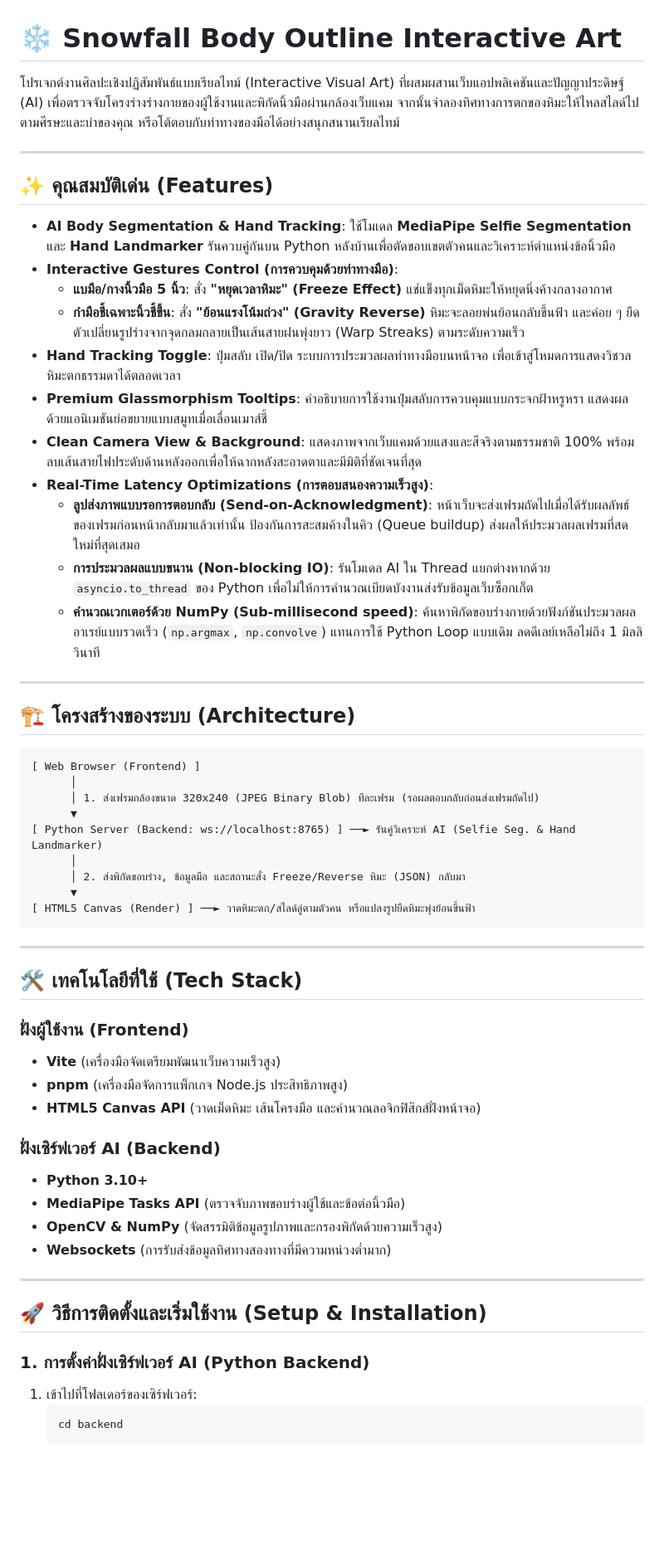
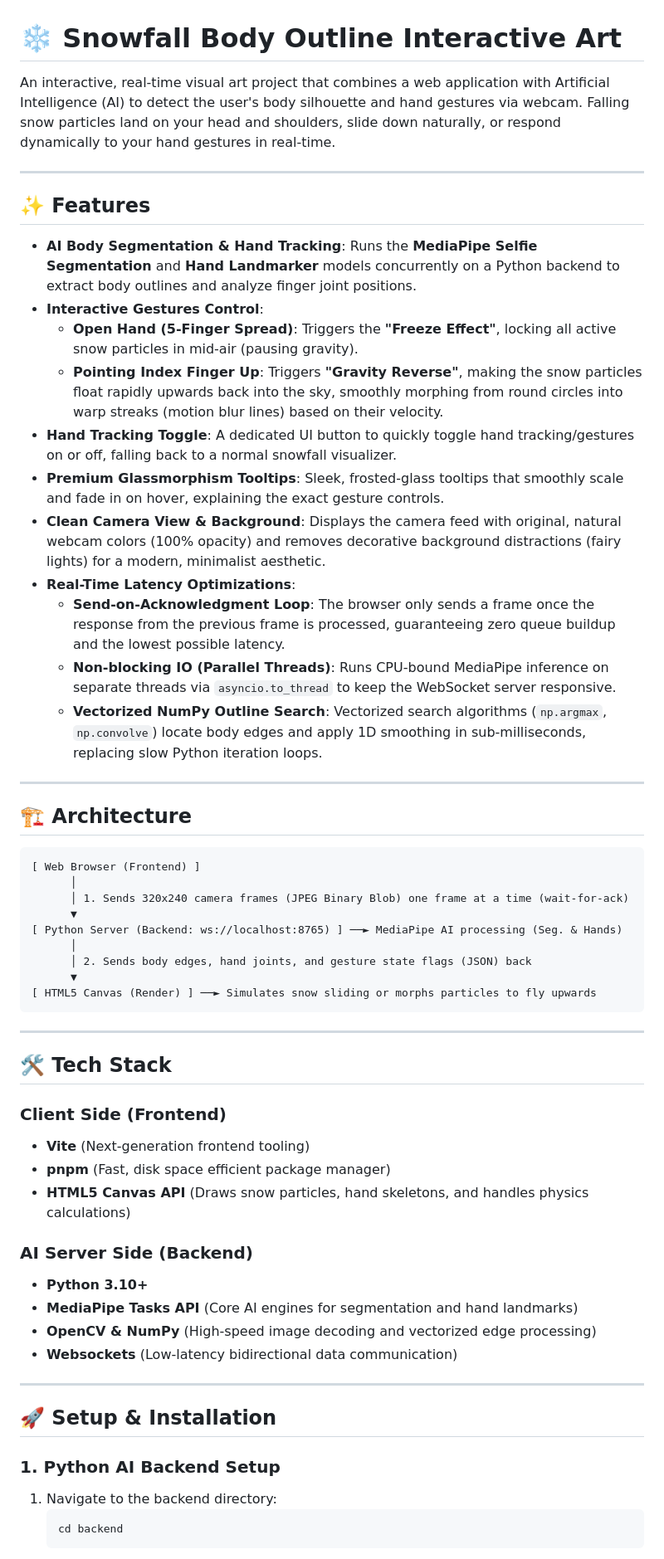
Before and after one commit to vanoralin/snow-interactive-visual-art, a Markdown page: README.md, the part around one of its changes. Shown at 83% size. GitHub-like rendering; blank space fills up the shorter version.

````diff
--- a/README.md
+++ b/README.md
@@ -1,60 +1,60 @@
 # ❄️ Snowfall Body Outline Interactive Art
 
-โปรเจกต์งานศิลปะเชิงปฏิสัมพันธ์แบบเรียลไทม์ (Interactive Visual Art) ที่ผสมผสานเว็บแอปพลิเคชันและปัญญาประดิษฐ์ (AI) เพื่อตรวจจับโครงร่างร่างกายของผู้ใช้งานและพิกัดนิ้วมือผ่านกล้องเว็บแคม จากนั้นจำลองทิศทางการตกของหิมะให้ไหลสไลด์ไปตามศีรษะและบ่าของคุณ หรือโต้ตอบกับท่าทางของมือได้อย่างสนุกสนานเรียลไทม์
+An interactive, real-time visual art project that combines a web application with Artificial Intelligence (AI) to detect the user's body silhouette and hand gestures via webcam. Falling snow particles land on your head and shoulders, slide down naturally, or respond dynamically to your hand gestures in real-time.
 
 ---
 
-## ✨ คุณสมบัติเด่น (Features)
-- **AI Body Segmentation & Hand Tracking**: ใช้โมเดล **MediaPipe Selfie Segmentation** และ **Hand Landmarker** รันควบคู่กันบน Python หลังบ้านเพื่อตัดขอบเขตตัวคนและวิเคราะห์ตำแหน่งข้อนิ้วมือ
-- **Interactive Gestures Control (การควบคุมด้วยท่าทางมือ)**:
-  - **แบมือ/กางนิ้วมือ 5 นิ้ว**: สั่ง **"หยุดเวลาหิมะ" (Freeze Effect)** แช่แข็งทุกเม็ดหิมะให้หยุดนิ่งค้างกลางอากาศ
-  - **กำมือชี้เฉพาะนิ้วชี้ขึ้น**: สั่ง **"ย้อนแรงโน้มถ่วง" (Gravity Reverse)** หิมะจะลอยพ่นย้อนกลับขึ้นฟ้า และค่อย ๆ ยืดตัวเปลี่ยนรูปร่างจากจุดกลมกลายเป็นเส้นสายฝนพุ่งยาว (Warp Streaks) ตามระดับความเร็ว
-- **Hand Tracking Toggle**: ปุ่มสลับ เปิด/ปิด ระบบการประมวลผลท่าทางมือบนหน้าจอ เพื่อเข้าสู่โหมดการแสดงวิชวลหิมะตกธรรมดาได้ตลอดเวลา
-- **Premium Glassmorphism Tooltips**: คำอธิบายการใช้งานปุ่มสลับการควบคุมแบบกระจกฝ้าหรูหรา แสดงผลด้วยแอนิเมชันย่อขยายแบบสมูทเมื่อเลื่อนเมาส์ชี้
-- **Clean Camera View & Background**: แสดงภาพจากเว็บแคมด้วยแสงและสีจริงตามธรรมชาติ 100% พร้อมลบเส้นสายไฟประดับด้านหลังออกเพื่อให้ฉากหลังสะอาดตาและมีมิติที่ชัดเจนที่สุด
-- **Real-Time Latency Optimizations (การตอบสนองความเร็วสูง)**:
-  - **ลูปส่งภาพแบบรอการตอบกลับ (Send-on-Acknowledgment)**: หน้าเว็บจะส่งเฟรมถัดไปเมื่อได้รับผลลัพธ์ของเฟรมก่อนหน้ากลับมาแล้วเท่านั้น ป้องกันการสะสมค้างในคิว (Queue buildup) ส่งผลให้ประมวลผลเฟรมที่สดใหม่ที่สุดเสมอ
-  - **การประมวลผลแบบขนาน (Non-blocking IO)**: รันโมเดล AI ใน Thread แยกต่างหากด้วย `asyncio.to_thread` ของ Python เพื่อไม่ให้การคำนวณเบียดบังงานส่งรับข้อมูลเว็บซ็อกเก็ต
-  - **คำนวณเวกเตอร์ด้วย NumPy (Sub-millisecond speed)**: ค้นหาพิกัดขอบร่างกายด้วยฟังก์ชันประมวลผลอาเรย์แบบรวดเร็ว (`np.argmax`, `np.convolve`) แทนการใช้ Python Loop แบบเดิม ลดดีเลย์เหลือไม่ถึง 1 มิลลิวินาที
+## ✨ Features
+- **AI Body Segmentation & Hand Tracking**: Runs the **MediaPipe Selfie Segmentation** and **Hand Landmarker** models concurrently on a Python backend to extract body outlines and analyze finger joint positions.
+- **Interactive Gestures Control**:
+  - **Open Hand (5-Finger Spread)**: Triggers the **"Freeze Effect"**, locking all active snow particles in mid-air (pausing gravity).
+  - **Pointing Index Finger Up**: Triggers **"Gravity Reverse"**, making the snow particles float rapidly upwards back into the sky, smoothly morphing from round circles into warp streaks (motion blur lines) based on their velocity.
+- **Hand Tracking Toggle**: A dedicated UI button to quickly toggle hand tracking/gestures on or off, falling back to a normal snowfall visualizer.
+- **Premium Glassmorphism Tooltips**: Sleek, frosted-glass tooltips that smoothly scale and fade in on hover, explaining the exact gesture controls.
+- **Clean Camera View & Background**: Displays the camera feed with original, natural webcam colors (100% opacity) and removes decorative background distractions (fairy lights) for a modern, minimalist aesthetic.
+- **Real-Time Latency Optimizations**:
+  - **Send-on-Acknowledgment Loop**: The browser only sends a frame once the response from the previous frame is processed, guaranteeing zero queue buildup and the lowest possible latency.
+  - **Non-blocking IO (Parallel Threads)**: Runs CPU-bound MediaPipe inference on separate threads via `asyncio.to_thread` to keep the WebSocket server responsive.
+  - **Vectorized NumPy Outline Search**: Vectorized search algorithms (`np.argmax`, `np.convolve`) locate body edges and apply 1D smoothing in sub-milliseconds, replacing slow Python iteration loops.
 
 ---
 
-## 🏗️ โครงสร้างของระบบ (Architecture)
+## 🏗️ Architecture
 
 ```
 [ Web Browser (Frontend) ]
       │
-      │ 1. ส่งเฟรมกล้องขนาด 320x240 (JPEG Binary Blob) ทีละเฟรม (รอผลตอบกลับก่อนส่งเฟรมถัดไป)
+      │ 1. Sends 320x240 camera frames (JPEG Binary Blob) one frame at a time (wait-for-ack)
       ▼
-[ Python Server (Backend: ws://localhost:8765) ] ──► รันคู่วิเคราะห์ AI (Selfie Seg. & Hand Landmarker)
+[ Python Server (Backend: ws://localhost:8765) ] ──► MediaPipe AI processing (Seg. & Hands)
       │
-      │ 2. ส่งพิกัดขอบร่าง, ข้อมูลมือ และสถานะสั่ง Freeze/Reverse หิมะ (JSON) กลับมา
+      │ 2. Sends body edges, hand joints, and gesture state flags (JSON) back
       ▼
-[ HTML5 Canvas (Render) ] ──► วาดหิมะตก/สไลด์ลู่ตามตัวคน หรือแปลงรูปยืดหิมะพุ่งย้อนขึ้นฟ้า
+[ HTML5 Canvas (Render) ] ──► Simulates snow sliding or morphs particles to fly upwards
 ```
 
 ---
 
-## 🛠️ เทคโนโลยีที่ใช้ (Tech Stack)
+## 🛠️ Tech Stack
 
-### ฝั่งผู้ใช้งาน (Frontend)
-- **Vite** (เครื่องมือจัดเตรียมพัฒนาเว็บความเร็วสูง)
-- **pnpm** (เครื่องมือจัดการแพ็กเกจ Node.js ประสิทธิภาพสูง)
-- **HTML5 Canvas API** (วาดเม็ดหิมะ เส้นโครงมือ และคำนวณลอจิกฟิสิกส์ฝั่งหน้าจอ)
+### Client Side (Frontend)
+- **Vite** (Next-generation frontend tooling)
+- **pnpm** (Fast, disk space efficient package manager)
+- **HTML5 Canvas API** (Draws snow particles, hand skeletons, and handles physics calculations)
 
-### ฝั่งเซิร์ฟเวอร์ AI (Backend)
+### AI Server Side (Backend)
 - **Python 3.10+**
-- **MediaPipe Tasks API** (ตรวจจับภาพขอบร่างผู้ใช้และข้อต่อนิ้วมือ)
-- **OpenCV & NumPy** (จัดสรรมิติข้อมูลรูปภาพและกรองพิกัดด้วยความเร็วสูง)
-- **Websockets** (การรับส่งข้อมูลทิศทางสองทางที่มีความหน่วงต่ำมาก)
+- **MediaPipe Tasks API** (Core AI engines for segmentation and hand landmarks)
+- **OpenCV & NumPy** (High-speed image decoding and vectorized edge processing)
+- **Websockets** (Low-latency bidirectional data communication)
 
 ---
 
-## 🚀 วิธีการติดตั้งและเริ่มใช้งาน (Setup & Installation)
+## 🚀 Setup & Installation
 
-### 1. การตั้งค่าฝั่งเซิร์ฟเวอร์ AI (Python Backend)
+### 1. Python AI Backend Setup
 
-1. เข้าไปที่โฟลเดอร์ของเซิร์ฟเวอร์:
+1. Navigate to the backend directory:
    ```bash
    cd backend
    ```
````
Also changed, not shown: other parts of README.md (+18 -18 lines).
